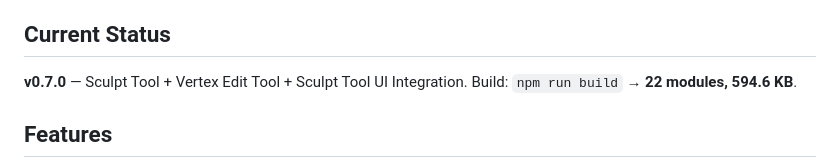
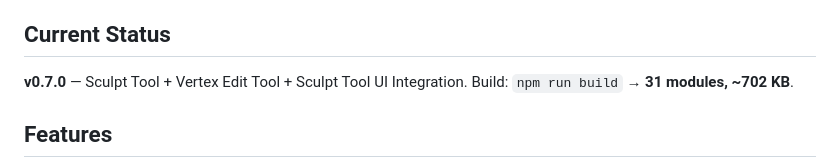
Before and after one commit to ballales1984-wq/pro.cardesign, a Markdown page: README.md, the part around the change. Drawn GitHub-style.

Commit message:
Update README: build stats 31 modules, ~702KB

```diff
--- a/README.md
+++ b/README.md
@@ -4,7 +4,7 @@
 
 ## Current Status
 
-**v0.7.0** — Sculpt Tool + Vertex Edit Tool + Sculpt Tool UI Integration. Build: `npm run build` → **22 modules, 594.6 KB**.
+**v0.7.0** — Sculpt Tool + Vertex Edit Tool + Sculpt Tool UI Integration. Build: `npm run build` → **31 modules, ~702 KB**.
 
 ## Features
 
```
